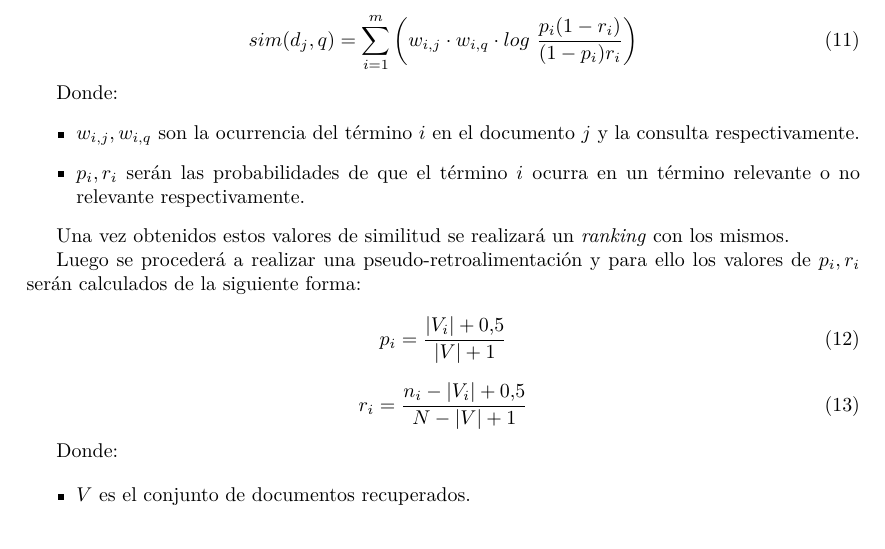
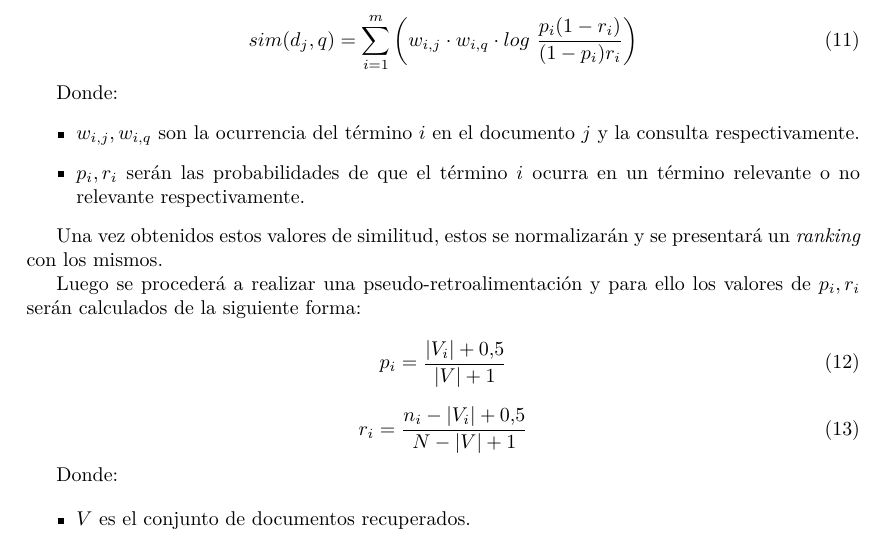
Before and after one commit to dfiallo35/sri, a LaTeX document (documentation/document.tex): part of page 6 of 10, cut so that both start at the same text. Compiled offline with pdfLaTeX.

Commit message:
+ normalizar en el informe

```diff
--- a/documentation/document.tex
+++ b/documentation/document.tex
@@ -239,7 +239,7 @@
 				\item $ p_i, r_i $ serán las probabilidades de que el término $ i $ ocurra en un término relevante o no relevante respectivamente.
 			\end{itemize}
 
-			Una vez obtenidos estos valores de similitud se realizará un \emph{ranking} con los mismos.
+			Una vez obtenidos estos valores de similitud, estos se normalizarán y se presentará un \emph{ranking} con los mismos.
 
 			Luego se procederá a realizar una pseudo-retroalimentación y para ello los valores de $ p_i, r_i $ serán calculados de la siguiente forma:
 
```
Also changed, not shown: documentation/document.pdf, 2 other files.
